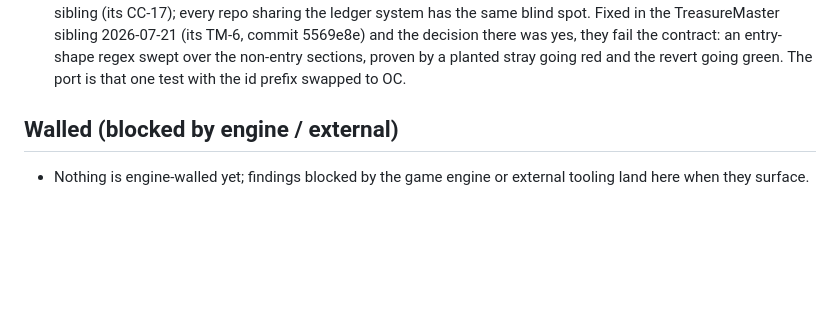
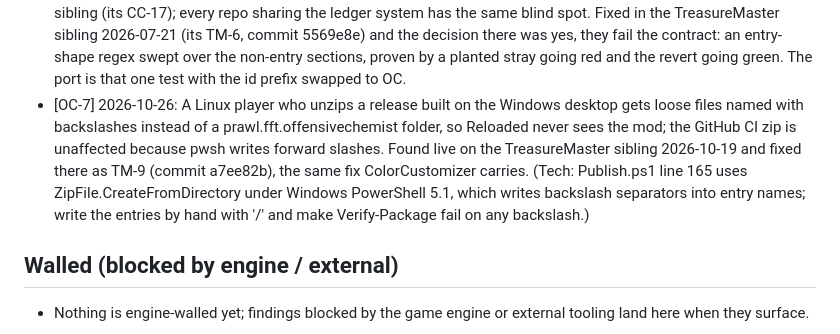
Before and after one commit to prawl/FFTOffensiveChemist, a Markdown page: docs/TODO.md, the part around the change. Rendered like a GitHub page; blank space fills up the shorter version.

Commit message:
Record the Linux zip folder problem in the ledger
A release zip built on the Windows desktop unpacks on Linux as loose files with backslashes in their names instead of a mod folder, so Reloaded never sees the mod. The sibling TreasureMaster hit this with a real player and fixed it; ColorCustomizer already had the fix. This commit only records the work as a backlog item; the packaging script is unchanged for now. The GitHub release zip is not affected.

```diff
--- a/docs/TODO.md
+++ b/docs/TODO.md
@@ -32,6 +32,13 @@ release ship gate lives in docs/RELEASE_SCOPE.md; Now is the in-flight subset.
   there was yes, they fail the contract: an entry-shape regex swept over the non-entry
   sections, proven by a planted stray going red and the revert going green. The port is that
   one test with the id prefix swapped to OC.
+- [OC-7] 2026-10-26: A Linux player who unzips a release built on the Windows desktop gets loose
+  files named with backslashes instead of a prawl.fft.offensivechemist folder, so Reloaded never
+  sees the mod; the GitHub CI zip is unaffected because pwsh writes forward slashes. Found live
+  on the TreasureMaster sibling 2026-10-19 and fixed there as TM-9 (commit a7ee82b), the same
+  fix ColorCustomizer carries. (Tech: Publish.ps1 line 165 uses ZipFile.CreateFromDirectory
+  under Windows PowerShell 5.1, which writes backslash separators into entry names; write the
+  entries by hand with '/' and make Verify-Package fail on any backslash.)
 
 ## Walled (blocked by engine / external)
 
```
